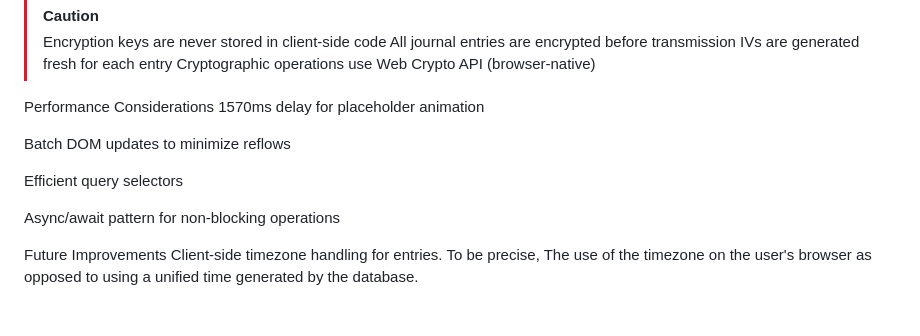
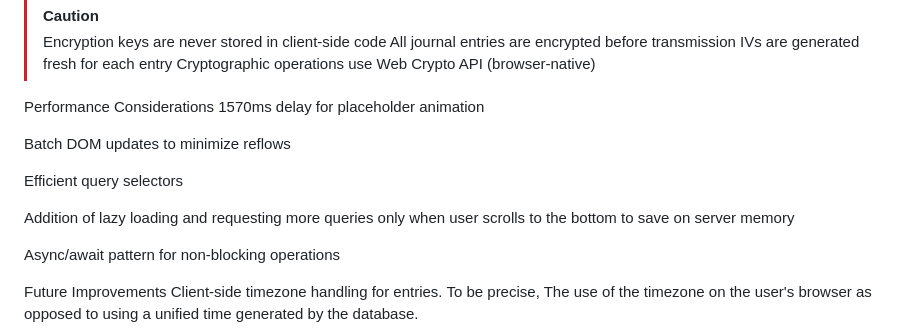
Before and after one commit to angelic-coder19/The_Accountable_Journal, a Markdown page: README.md, the part around the change. GitHub-like rendering; blank space fills up the shorter version.

```diff
--- a/README.md
+++ b/README.md
@@ -433,6 +433,8 @@ Batch DOM updates to minimize reflows
 
 Efficient query selectors
 
+Addition of lazy loading and requesting more queries only when user scrolls to the bottom to save on server memory
+
 Async/await pattern for non-blocking operations
 
 Future Improvements
```
